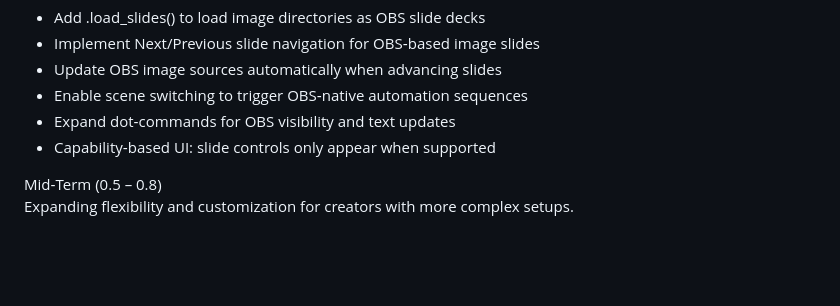
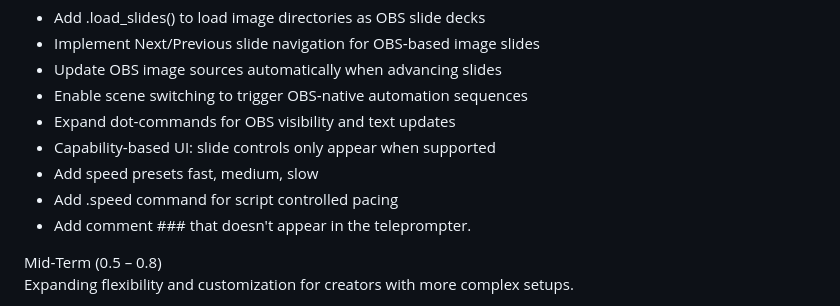
Before and after one commit to ArtLeDuc/PromptLogic, a Markdown page: README.md, the part around the change. Rendered like a GitHub page; blank space fills up the shorter version.

```diff
--- a/README.md
+++ b/README.md
@@ -132,6 +132,9 @@ Focused on broadening the ObsController’s slide, scene, and automation capabil
 - Enable scene switching to trigger OBS‑native automation sequences
 - Expand dot‑commands for OBS visibility and text updates
 - Capability‑based UI: slide controls only appear when supported
+- Add speed presets fast, medium, slow
+- Add .speed command for script controlled pacing
+- Add comment ### that doesn't appear in the teleprompter.
 
 Mid‑Term (0.5 – 0.8)<br>
   Expanding flexibility and customization for creators with more complex setups.
```
